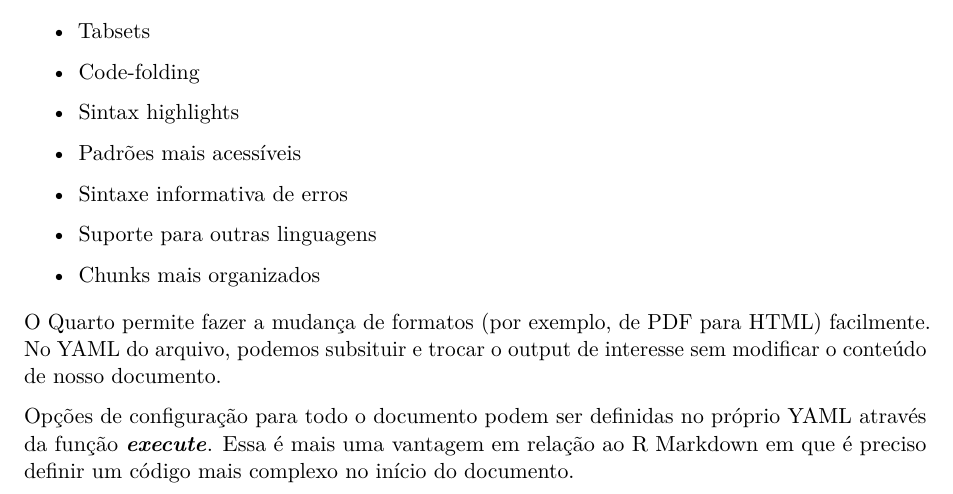
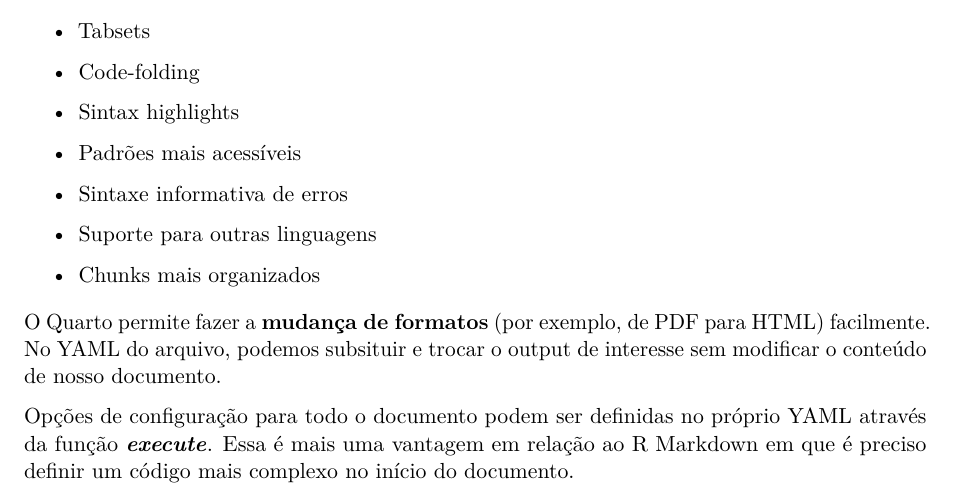
Before and after one commit to francojra/introducao_ao_quarto, a Quarto document (introducao_quarto_markdown.qmd): part of page 2 of 2, cut so that both start at the same text. Rendered offline with R 4.5, knitr and Pandoc in place of Quarto, then LaTeX, with nearby package versions.

Commit message:
Add files via upload

```diff
--- a/introducao_quarto_markdown.qmd
+++ b/introducao_quarto_markdown.qmd
@@ -39,6 +39,6 @@
 
 -   Chunks mais organizados
 
-O Quarto permite fazer a mudança de formatos (por exemplo, de PDF para HTML) facilmente. No YAML do arquivo, podemos subsituir e trocar o output de interesse sem modificar o conteúdo de nosso documento.
+O Quarto permite fazer a **mudança de formatos** (por exemplo, de PDF para HTML) facilmente. No YAML do arquivo, podemos subsituir e trocar o output de interesse sem modificar o conteúdo de nosso documento.
 
 Opções de configuração para todo o documento podem ser definidas no próprio YAML através da função ***execute***. Essa é mais uma vantagem em relação ao R Markdown em que é preciso definir um código mais complexo no início do documento.
```
